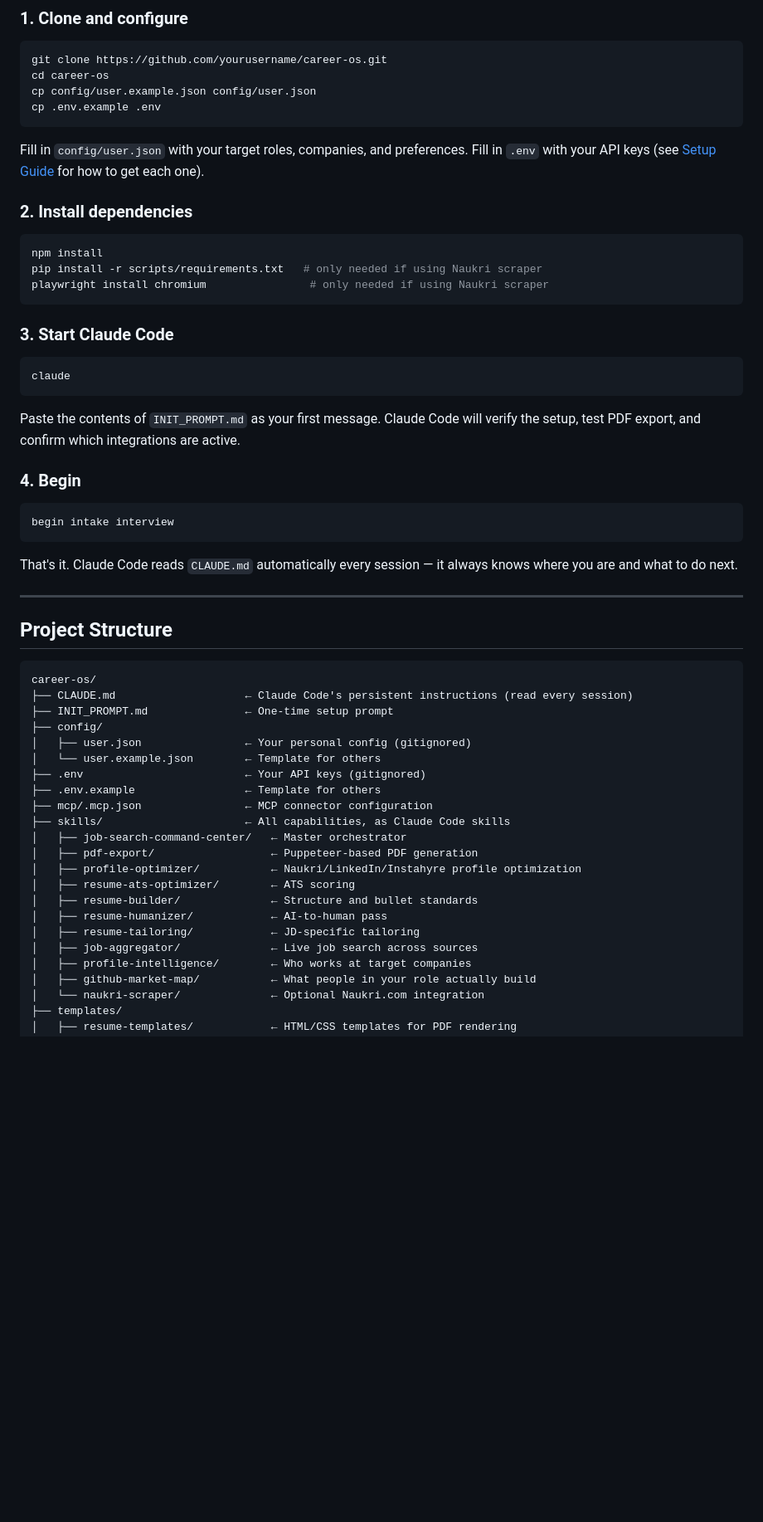
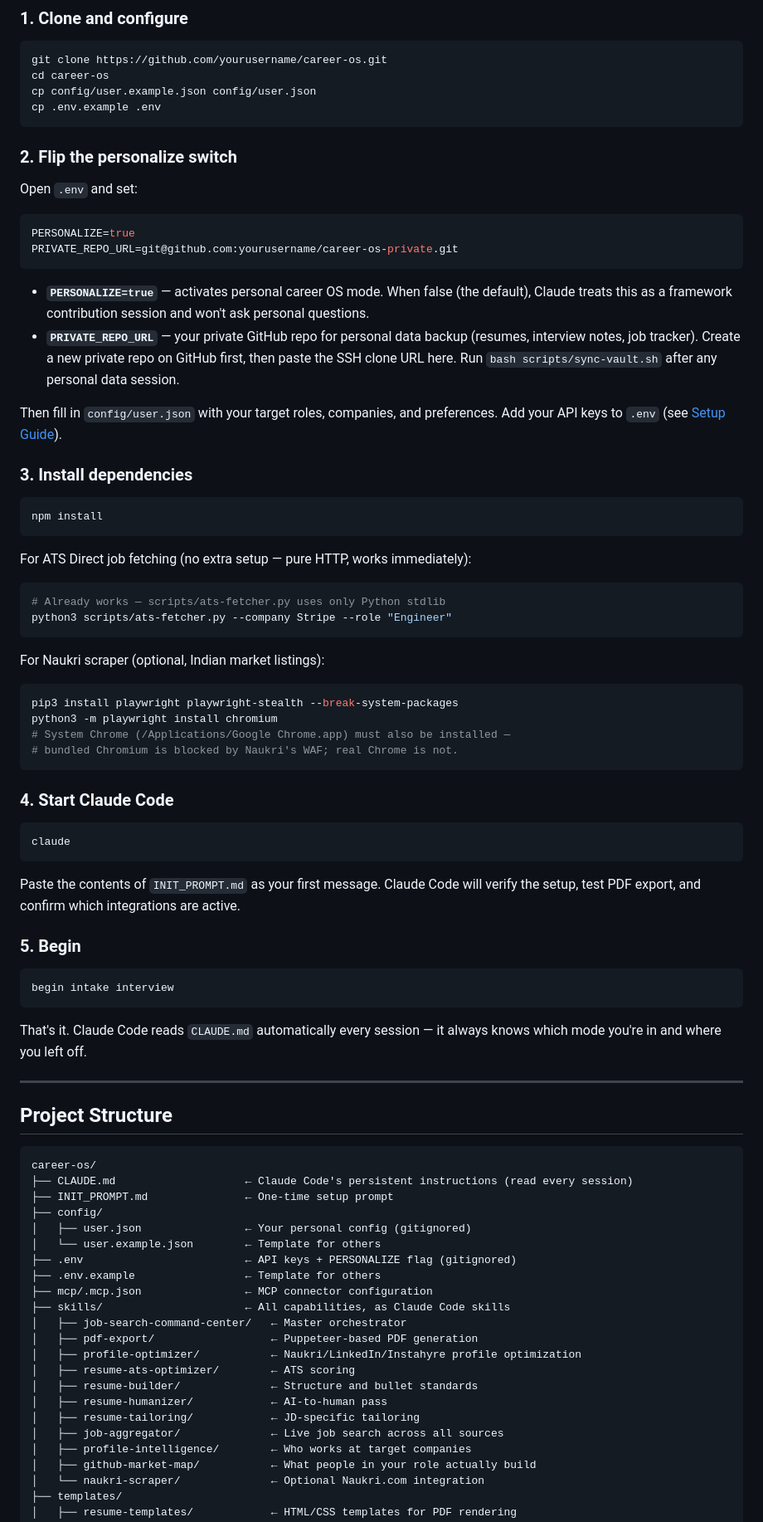
Before and after one commit to shubhamcodess/career-os, a Markdown page: README.md, the part around one of its changes. Shown at 83% size. GitHub-like rendering; blank space fills up the shorter version.

````diff
--- a/README.md
+++ b/README.md
@@ -48,18 +50,45 @@ cp config/user.example.json config/user.json
 cp .env.example .env
 ```
 
-Fill in `config/user.json` with your target roles, companies, and preferences.
-Fill in `.env` with your API keys (see [Setup Guide](docs/SETUP.md) for how to get each one).
+### 2. Flip the personalize switch
 
-### 2. Install dependencies
+Open `.env` and set:
+
+```env
+PERSONALIZE=true
+PRIVATE_REPO_URL=git@github.com:yourusername/career-os-private.git
+```
+
+- **`PERSONALIZE=true`** — activates personal career OS mode. When false (the default),
+  Claude treats this as a framework contribution session and won't ask personal questions.
+- **`PRIVATE_REPO_URL`** — your private GitHub repo for personal data backup (resumes,
+  interview notes, job tracker). Create a new private repo on GitHub first, then paste
+  the SSH clone URL here. Run `bash scripts/sync-vault.sh` after any personal data session.
+
+Then fill in `config/user.json` with your target roles, companies, and preferences.
+Add your API keys to `.env` (see [Setup Guide](docs/SETUP.md)).
+
+### 3. Install dependencies
 
 ```bash
 npm install
-pip install -r scripts/requirements.txt   # only needed if using Naukri scraper
-playwright install chromium                # only needed if using Naukri scraper
 ```
 
-### 3. Start Claude Code
+For ATS Direct job fetching (no extra setup — pure HTTP, works immediately):
+```bash
+# Already works — scripts/ats-fetcher.py uses only Python stdlib
+python3 scripts/ats-fetcher.py --company Stripe --role "Engineer"
+```
+
+For Naukri scraper (optional, Indian market listings):
+```bash
+pip3 install playwright playwright-stealth --break-system-packages
+python3 -m playwright install chromium
+# System Chrome (/Applications/Google Chrome.app) must also be installed —
+# bundled Chromium is blocked by Naukri's WAF; real Chrome is not.
+```
+
+### 4. Start Claude Code
 
 ```bash
 claude
@@ -68,14 +97,14 @@ claude
 Paste the contents of `INIT_PROMPT.md` as your first message. Claude Code will verify
 the setup, test PDF export, and confirm which integrations are active.
 
-### 4. Begin
+### 5. Begin
 
 ```
 begin intake interview
 ```
 
 That's it. Claude Code reads `CLAUDE.md` automatically every session — it always knows
-where you are and what to do next.
+which mode you're in and where you left off.
 
 ---
 
@@ -88,7 +117,7 @@ career-os/
 ├── config/
 │   ├── user.json                ← Your personal config (gitignored)
 │   └── user.example.json        ← Template for others
-├── .env                         ← Your API keys (gitignored)
+├── .env                         ← API keys + PERSONALIZE flag (gitignored)
 ├── .env.example                 ← Template for others
 ├── mcp/.mcp.json                ← MCP connector configuration
 ├── skills/                      ← All capabilities, as Claude Code skills
@@ -99,7 +128,7 @@ career-os/
 │   ├── resume-builder/              ← Structure and bullet standards
 │   ├── resume-humanizer/            ← AI-to-human pass
 │   ├── resume-tailoring/            ← JD-specific tailoring
-│   ├── job-aggregator/              ← Live job search across sources
+│   ├── job-aggregator/              ← Live job search across all sources
 │   ├── profile-intelligence/        ← Who works at target companies
 │   ├── github-market-map/           ← What people in your role actually build
 │   └── naukri-scraper/              ← Optional Naukri.com integration
````
Also changed, not shown: other parts of README.md (+45 -28 lines).
